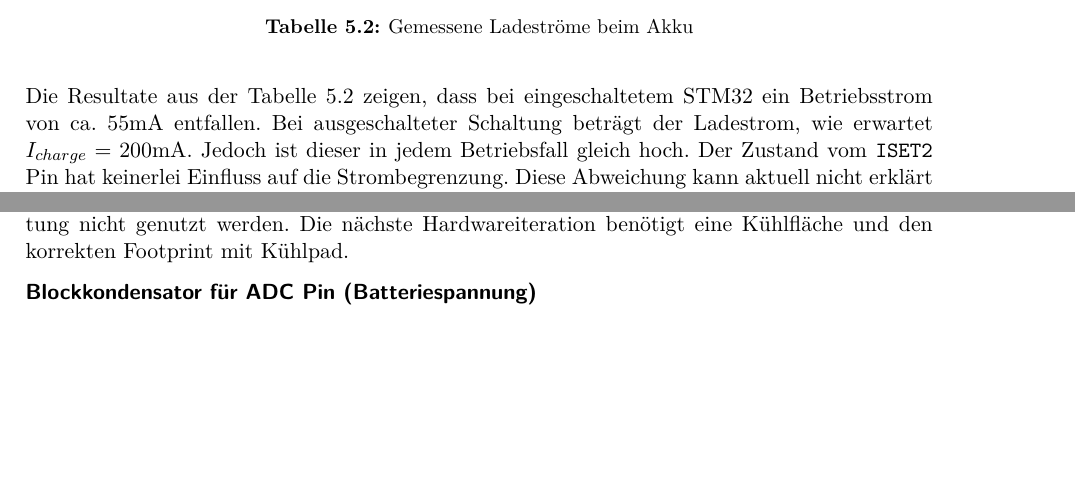
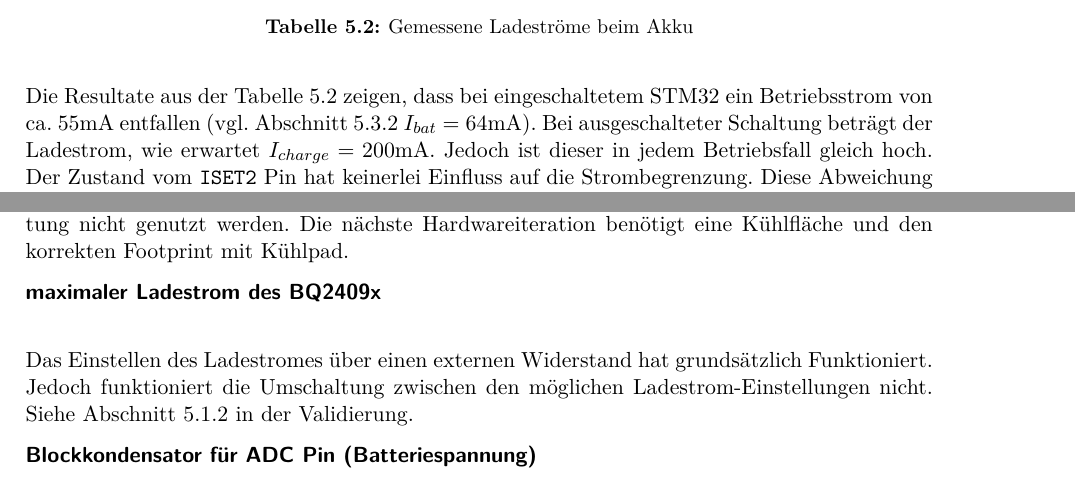
Before and after one commit to mnemocron/P5-DSPBoard-doc, a LaTeX document (report.tex, which reads sections/5_2_0_Batterie.tex, sections/6_0_0_Status_Verbesserungen.tex): two parts of pages 54 and 64 of 82 before the commit and two parts of pages 54 and 64 of 83 after it, joined at a grey line, cut so that both start at the same text, the shorter picture padded with empty space. Compiled offline with pdfLaTeX.

Commit message:
weitere todos + BOM in appendix

```diff
--- a/sections/5_2_0_Batterie.tex
+++ b/sections/5_2_0_Batterie.tex
@@ -62,10 +63,7 @@ Zum Ändern der Ladestromlimite wird der GPIO \texttt{PB14} (Set $I_{LIM}$) geto
 \end{table}
 
 
-Die Resultate aus der Tabelle \ref{tab:Icharge_Results} zeigen, dass bei eingeschaltetem STM32 ein Betriebsstrom von ca. $55\si{mA}$ entfallen.
+Die Resultate aus der Tabelle \ref{tab:Icharge_Results} zeigen, dass bei eingeschaltetem STM32 ein Betriebsstrom von ca. $55\si{mA}$ entfallen (vgl. Abschnitt \ref{sec:Valid_Stromverbrauch} $I_{bat}=64\si{mA}$).
 Bei ausgeschalteter Schaltung beträgt der Ladestrom, wie erwartet $I_{charge}=200\si{mA}$.
 Jedoch ist dieser in jedem Betriebsfall gleich hoch. Der Zustand vom \texttt{ISET2} Pin hat keinerlei Einfluss auf die Strombegrenzung.
 Diese Abweichung kann aktuell nicht erklärt werden.
-
-
-\todo{SB - Validierung Speisung. ist der Stromverbrauch 64mA dokumentiert?}
--- a/sections/6_0_0_Status_Verbesserungen.tex
+++ b/sections/6_0_0_Status_Verbesserungen.tex
@@ -80,6 +80,11 @@ Der Vorschlag lautet: AVX Stecker beibehalten und die PCB-Kante beim Stecker um
 
 Der BQ2409x hat auf der Unterseite ein Kühlpad. Die Kühlung des Chips ist in diesem Projekt nicht beachtet worden. Dadurch kann die Ladefunktion des Chips infolge thermischer Überlastung nicht genutzt werden. Die nächste Hardwareiteration benötigt eine Kühlfläche und den korrekten Footprint mit Kühlpad.
 
+\paragraph{maximaler Ladestrom des BQ2409x}
+
+Das Einstellen des Ladestromes über einen externen Widerstand hat grundsätzlich Funktioniert. Jedoch funktioniert die Umschaltung zwischen den möglichen Ladestrom-Einstellungen nicht.
+Siehe Abschnitt \ref{sec:Valid_Ladestrom} in der Validierung.
+
 \paragraph{Blockkondensator für ADC Pin (Batteriespannung)}
 
 Der Spannungsteiler für die Batteriespannungsmessung benötigt einen Blockkondensator um AC-Noise zu filtern. Der Kondensator soll idealerweise nahe am STM32 platziert sein.
```
Also changed, not shown: report.tex (+1 -0 lines), sections/5_3_0_Speisung.tex (+1 -0 lines), sections/appendix.tex (+9 -0 lines), appendix/DSP-Board-BOM_5pcs.pdf (added), sections/5_2_0_Batterie.tex (1 more changed lines).
